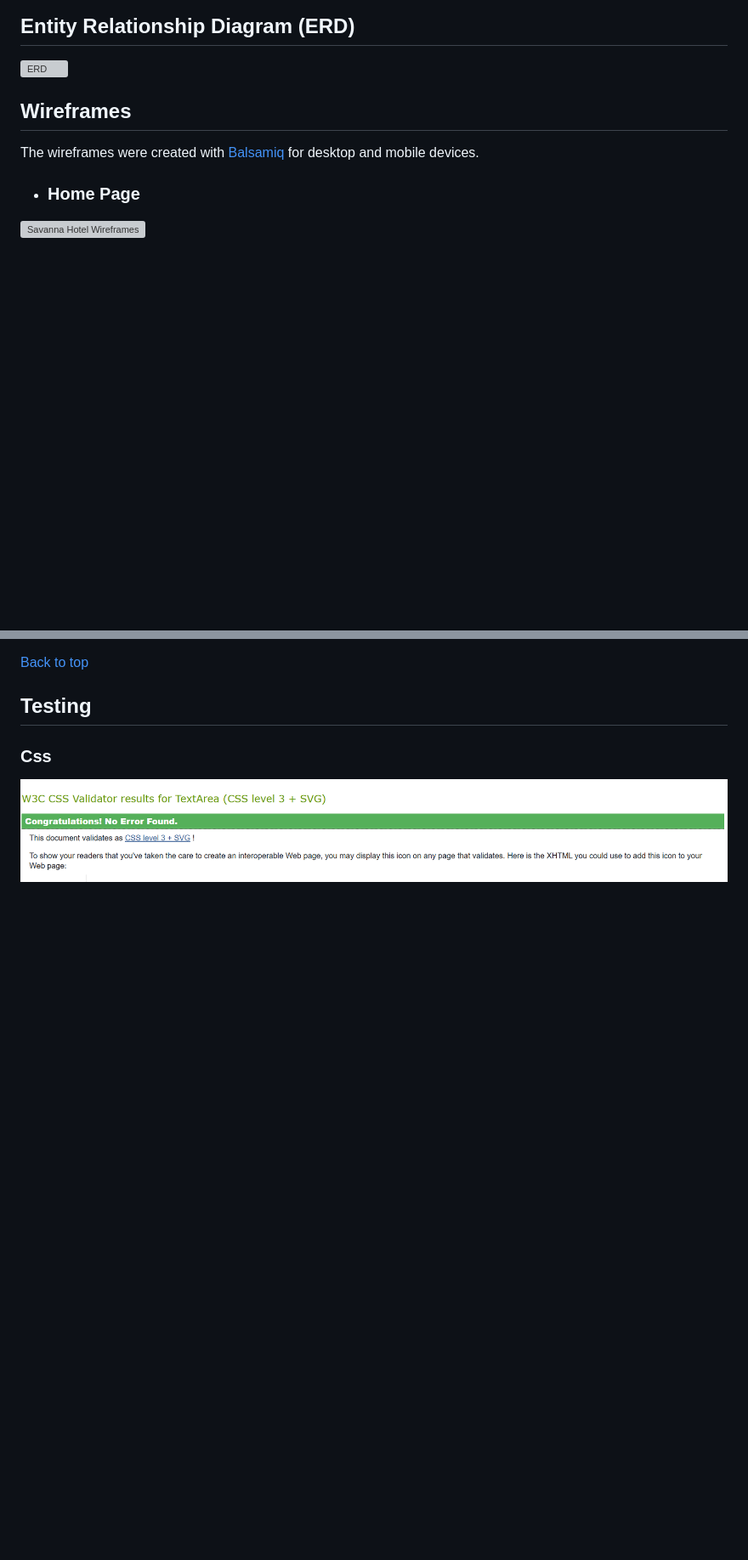
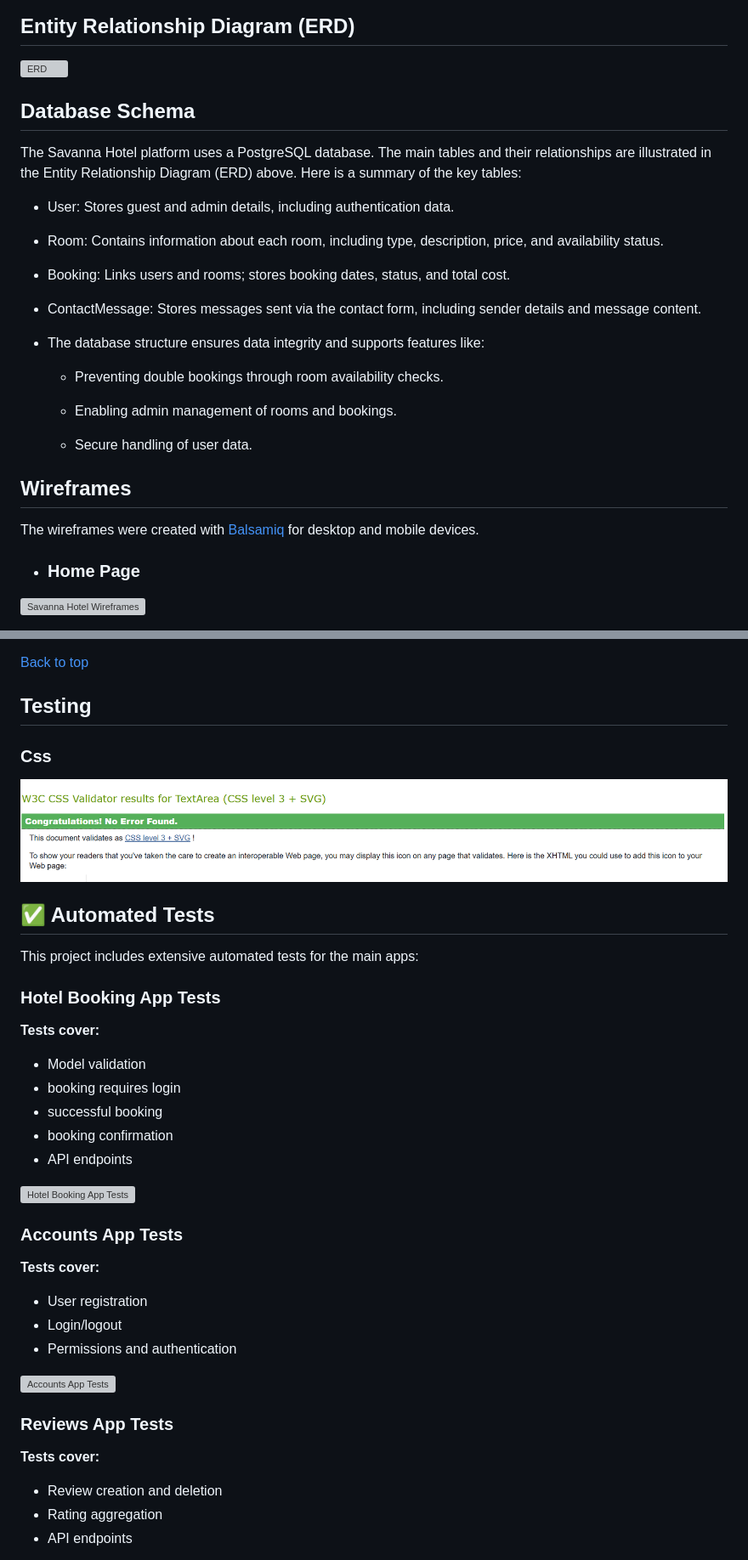
Before and after one commit to HazelHawadi/Savanna-Hotel, a Markdown page: README.md, 2 parts joined by grey strips. Shown: that part at 85% size. Rendered like a GitHub page; blank space fills up the shorter version; grey boxes are pictures that could not be loaded.

Commit message:
Update README.md with database schema and testing sections

```diff
--- a/README.md
+++ b/README.md
@@ -41,6 +42,25 @@ Provide a simple and intuitive platform for guests to book rooms, view details,
 ## Entity Relationship Diagram (ERD)
 
 ![ERD](readme/assets/images/ERD.png)
+
+## Database Schema
+The Savanna Hotel platform uses a PostgreSQL database. The main tables and their relationships are illustrated in the Entity Relationship Diagram (ERD) above. Here is a summary of the key tables:
+
+- User: Stores guest and admin details, including authentication data.
+
+- Room: Contains information about each room, including type, description, price, and availability status.
+
+- Booking: Links users and rooms; stores booking dates, status, and total cost.
+
+- ContactMessage: Stores messages sent via the contact form, including sender details and message content.
+
+- The database structure ensures data integrity and supports features like:
+
+  - Preventing double bookings through room availability checks.
+
+  - Enabling admin management of rooms and bookings.
+
+  - Secure handling of user data.
 
 ## Wireframes
 
@@ -270,3 +290,31 @@ As the **Savanna Hotel** platform evolves, additional features will be added to
 ### Css
 ![CSS](readme/assets/images/csstesting.png)
 
+## ✅ Automated Tests
+
+This project includes extensive automated tests for the main apps:
+
+### Hotel Booking App Tests
+**Tests cover:**
+- Model validation
+- booking requires login
+- successful booking
+- booking confirmation
+- API endpoints
+
+![Hotel Booking App Tests](readme/assets/images/hotel_booking_tests.png)
+
+### Accounts App Tests
+**Tests cover:**
+- User registration
+- Login/logout
+- Permissions and authentication
+
+![Accounts App Tests](readme/assets/images/accounts_tests.png)
+
+### Reviews App Tests
+**Tests cover:**
+- Review creation and deletion
+- Rating aggregation
+- API endpoints
+
```
Also changed, not shown: other parts of README.md (+3 -1 lines).
